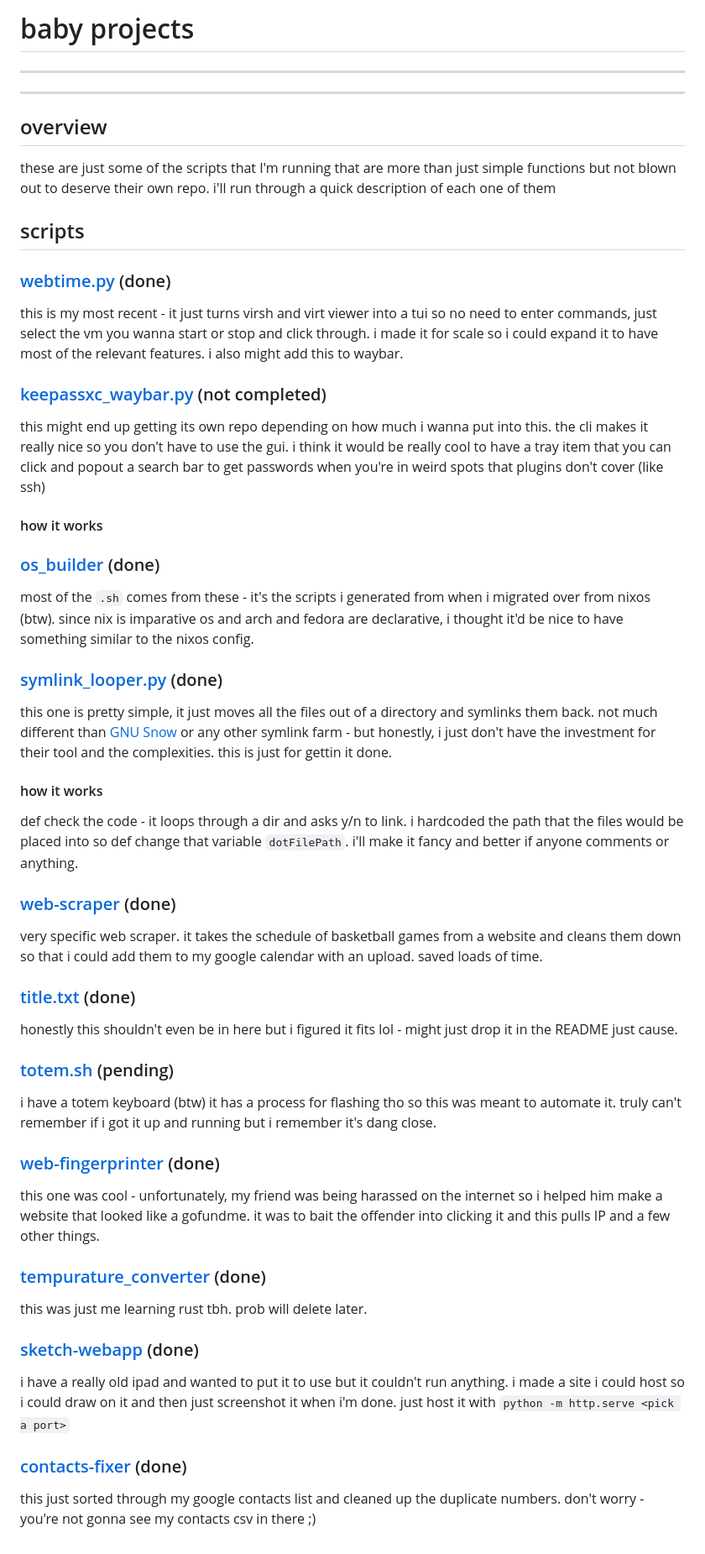
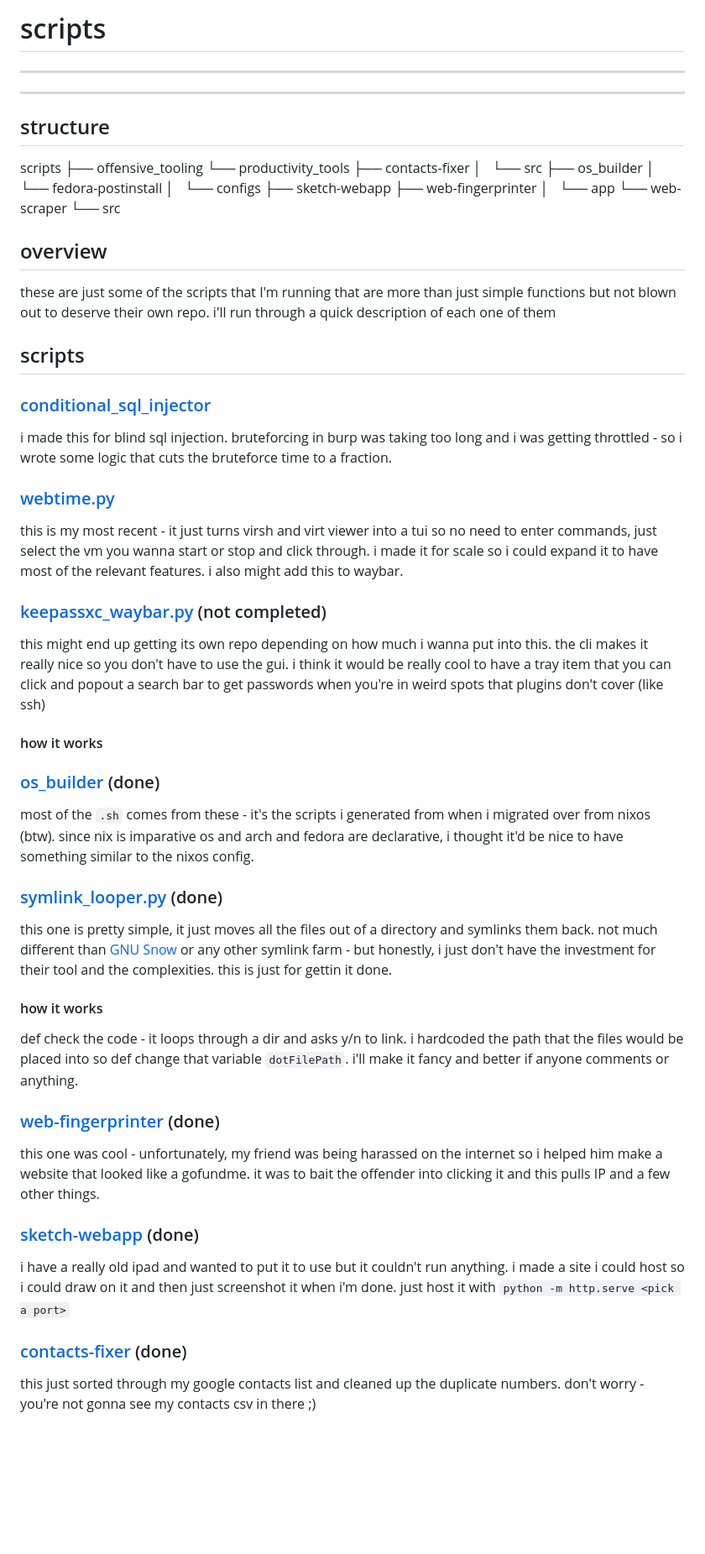
Before and after one commit to AlteredDimension/babyprojects, a Markdown page: README.md, the part around one of its changes. Shown at 84% size. GitHub-like rendering; blank space fills up the shorter version.

Commit message:
added a tree and offensive security tooling

```diff
--- a/README.md
+++ b/README.md
@@ -1,8 +1,24 @@
-# baby projects
+# scripts
 
 ---
 
 ---
+
+## structure
+
+scripts
+├── offensive_tooling
+└── productivity_tools
+├── contacts-fixer
+│   └── src
+├── os_builder
+│   └── fedora-postinstall
+│   └── configs
+├── sketch-webapp
+├── web-fingerprinter
+│   └── app
+└── web-scraper
+└── src
 
 ## overview
 
@@ -10,7 +26,11 @@ these are just some of the scripts that I'm running that are more than just simp
 
 ## scripts
 
-### [webtime.py](https://github.com/AlteredDimension/babyprojects/blob/nexus/webtime.py) (done)
+### [conditional_sql_injector](https://github.com/AlteredDimension/babyprojects/blob/nexus/offensive_tooling/conditional_sql_injector.py)
+
+i made this for blind sql injection. bruteforcing in burp was taking too long and i was getting throttled - so i wrote some logic that cuts the bruteforce time to a fraction.
+
+### [webtime.py](https://github.com/AlteredDimension/babyprojects/blob/nexus/productivity_tools/webtime.py)
 
 this is my most recent - it just turns virsh and virt viewer into a tui so no need to enter commands, just select the vm you wanna start or stop and click through. i made it for scale so i could expand it to have most of the relevant features. i also might add this to waybar.
 
@@ -32,27 +52,11 @@ this one is pretty simple, it just moves all the files out of a directory and sy
 
 def check the code - it loops through a dir and asks y/n to link. i hardcoded the path that the files would be placed into so def change that variable `dotFilePath`. i'll make it fancy and better if anyone comments or anything.
 
-### [web-scraper](https://github.com/AlteredDimension/babyprojects/blob/nexus/web-scraper/src/main.rs) (done)
-
-very specific web scraper. it takes the schedule of basketball games from a website and cleans them down so that i could add them to my google calendar with an upload. saved loads of time.
-
-### [title.txt](https://github.com/AlteredDimension/babyprojects/blob/nexus/title.txt) (done)
-
-honestly this shouldn't even be in here but i figured it fits lol - might just drop it in the README just cause.
-
-### [totem.sh](https://github.com/AlteredDimension/babyprojects/blob/nexus/totem.sh) (pending)
-
-i have a totem keyboard (btw) it has a process for flashing tho so this was meant to automate it. truly can't remember if i got it up and running but i remember it's dang close.
-
-### [web-fingerprinter](https://github.com/AlteredDimension/babyprojects/blob/nexus/web-fingerprinter/index.html) (done)
+### [web-fingerprinter](https://github.com/AlteredDimension/babyprojects/tree/nexus/productivity_tools/web-fingerprinter) (done)
 
 this one was cool - unfortunately, my friend was being harassed on the internet so i helped him make a website that looked like a gofundme. it was to bait the offender into clicking it and this pulls IP and a few other things.
 
-### [tempurature_converter](https://github.com/AlteredDimension/babyprojects/tree/nexus/temperature_converter) (done)
-
-this was just me learning rust tbh. prob will delete later.
-
-### [sketch-webapp](https://github.com/AlteredDimension/babyprojects/tree/nexus/sketch-webapp) (done)
+### [sketch-webapp](https://github.com/AlteredDimension/babyprojects/blob/nexus/productivity_tools/simple_sketchpad.html) (done)
 
 i have a really old ipad and wanted to put it to use but it couldn't run anything. i made a site i could host so i could draw on it and then just screenshot it when i'm done. just host it with `python -m http.serve <pick a port>`
 
```
Also changed, not shown: other parts of README.md (+4 -4 lines).
